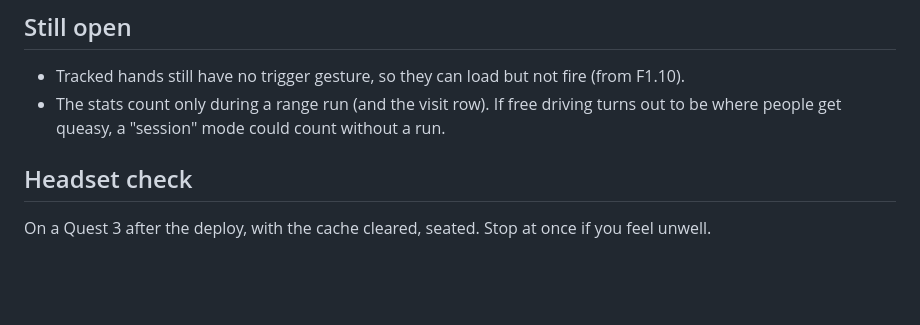
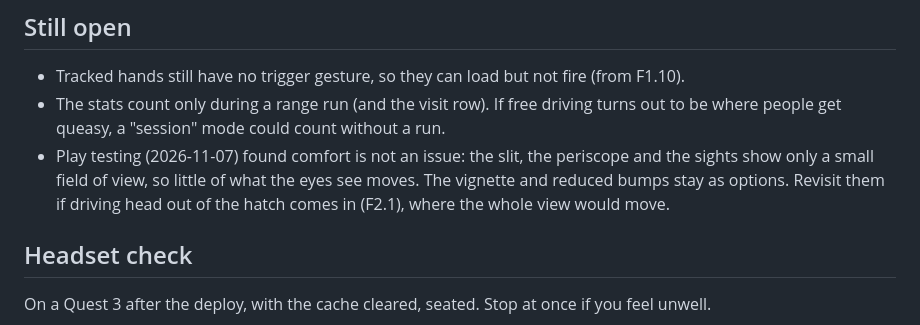
Before and after one commit to henderjj/track-barrel-vr, a Markdown page: docs/comfort-stats.md, the part around the change. Drawn GitHub-style; blank space fills up the shorter version.

```diff
--- a/docs/comfort-stats.md
+++ b/docs/comfort-stats.md
@@ -70,6 +70,7 @@ Nothing new goes over the unreliable channel.
 
 - Tracked hands still have no trigger gesture, so they can load but not fire (from F1.10).
 - The stats count only during a range run (and the visit row). If free driving turns out to be where people get queasy, a "session" mode could count without a run.
+- Play testing (2026-11-07) found comfort is not an issue: the slit, the periscope and the sights show only a small field of view, so little of what the eyes see moves. The vignette and reduced bumps stay as options. Revisit them if driving head out of the hatch comes in (F2.1), where the whole view would move.
 
 ## Headset check
 
```
Also changed, not shown: docs/progress.md (+1 -1 lines), docs/roadmap.md (+2 -2 lines).
